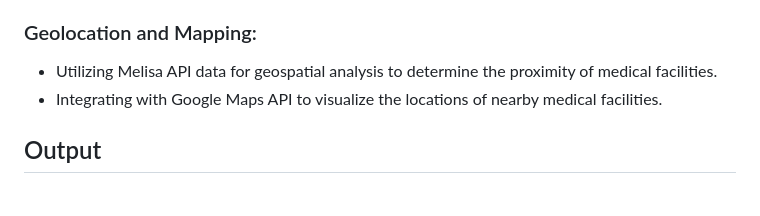
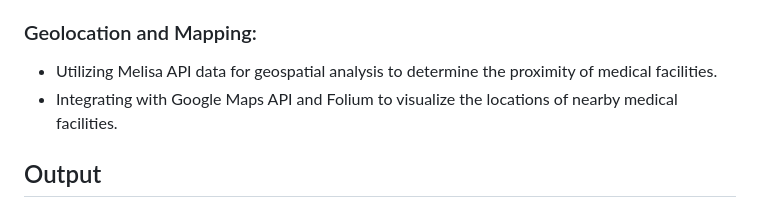
Before and after one commit to Taikiy49/CuraAI, a Markdown page: README.md, the part around the change. GitHub-like rendering.

Commit message:
README DONE GOOD COMMIT

```diff
--- a/README.md
+++ b/README.md
@@ -60,7 +60,7 @@ Employing Google Gemini API's machine learning algorithms for text classificatio
 ### Geolocation and Mapping:
 
 - Utilizing Melisa API data for geospatial analysis to determine the proximity of medical facilities.
-- Integrating with Google Maps API to visualize the locations of nearby medical facilities.
+- Integrating with Google Maps API and Folium to visualize the locations of nearby medical facilities.
 
 ## Output
 
```
